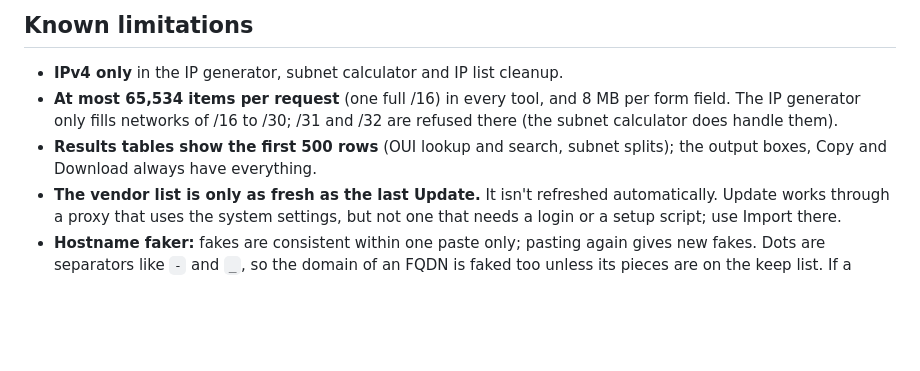
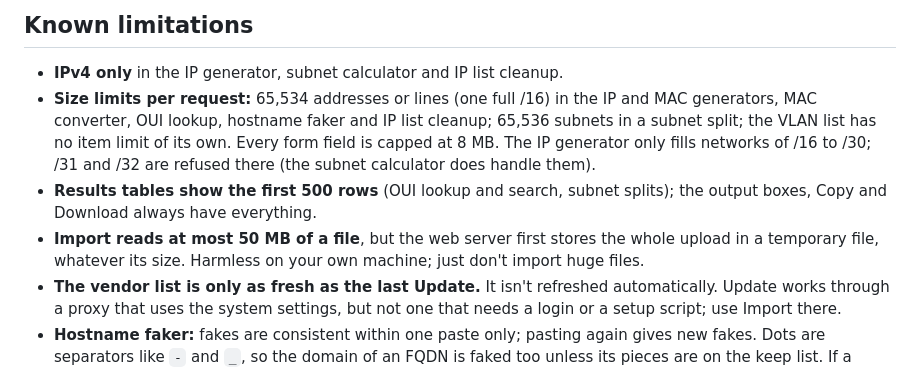
Before and after one commit to RedDirtBits/ToolkIT, a Markdown page: README.md, the part around the change. GitHub-like rendering; blank space fills up the shorter version.

```diff
--- a/README.md
+++ b/README.md
@@ -200,11 +200,15 @@ pictures, in `GETTING-STARTED.html`.
 ## Known limitations
 
 - **IPv4 only** in the IP generator, subnet calculator and IP list cleanup.
-- **At most 65,534 items per request** (one full /16) in every tool, and 8 MB per form field. The IP
-  generator only fills networks of /16 to /30; /31 and /32 are refused there (the subnet calculator
-  does handle them).
+- **Size limits per request:** 65,534 addresses or lines (one full /16) in the IP and MAC
+  generators, MAC converter, OUI lookup, hostname faker and IP list cleanup; 65,536 subnets in a
+  subnet split; the VLAN list has no item limit of its own. Every form field is capped at 8 MB. The
+  IP generator only fills networks of /16 to /30; /31 and /32 are refused there (the subnet
+  calculator does handle them).
 - **Results tables show the first 500 rows** (OUI lookup and search, subnet splits); the output
   boxes, Copy and Download always have everything.
+- **Import reads at most 50 MB of a file**, but the web server first stores the whole upload in a
+  temporary file, whatever its size. Harmless on your own machine; just don't import huge files.
 - **The vendor list is only as fresh as the last Update.** It isn't refreshed automatically. Update
   works through a proxy that uses the system settings, but not one that needs a login or a setup
   script; use Import there.
```
Also changed, not shown: ARCHITECTURE.md (+16 -4 lines).
